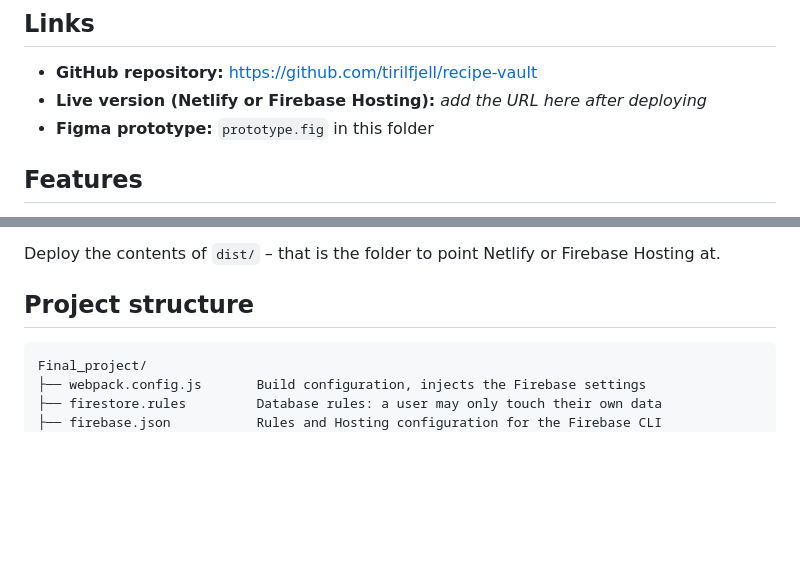
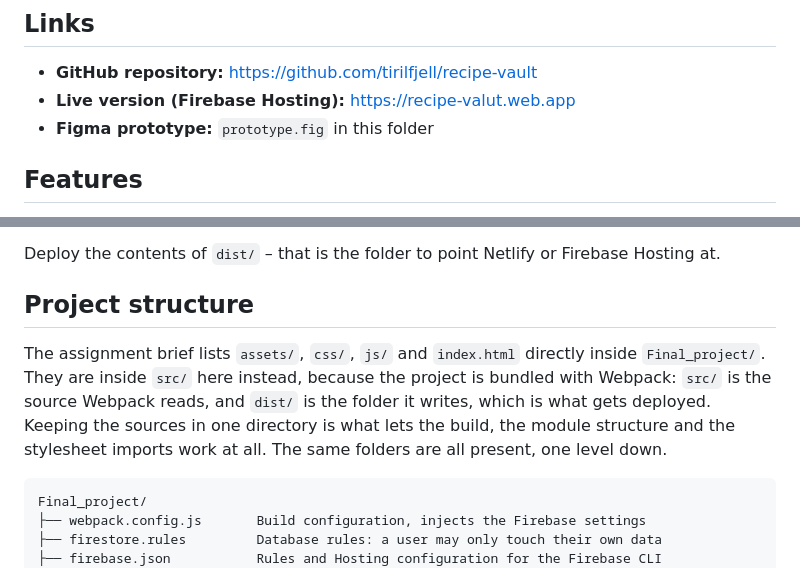
Before and after one commit to tirilfjell/recipe-vault, a Markdown page: readme.md, 2 parts joined by grey strips. GitHub-like rendering; blank space fills up the shorter version.

Commit message:
Deploy to Firebase Hosting and add the link to the readme
The app is live at https://recipe-valut.web.app. Verified on the deployed domain:
signing in, the recipes from TheMealDB, the dinner wheel and all three screens
work, with no console errors.

Also explains in the readme why assets/, css/ and js/ sit inside src/ rather
than at the root of Final_project as the brief lists them: Webpack reads src/
and writes dist/, and dist/ is what is deployed.

Co-Authored-By: Claude Opus 5 (1M context) <noreply@anthropic.com>

````diff
--- a/readme.md
+++ b/readme.md
@@ -10,7 +10,7 @@ Firebase.
 ## Links
 
 - **GitHub repository:** https://github.com/tirilfjell/recipe-vault
-- **Live version (Netlify or Firebase Hosting):** _add the URL here after deploying_
+- **Live version (Firebase Hosting):** https://recipe-valut.web.app
 - **Figma prototype:** `prototype.fig` in this folder
 
 ## Features
@@ -104,6 +104,12 @@ npm test
 Deploy the contents of `dist/` – that is the folder to point Netlify or Firebase Hosting at.
 
 ## Project structure
+
+The assignment brief lists `assets/`, `css/`, `js/` and `index.html` directly inside
+`Final_project/`. They are inside `src/` here instead, because the project is bundled with
+Webpack: `src/` is the source Webpack reads, and `dist/` is the folder it writes, which is what
+gets deployed. Keeping the sources in one directory is what lets the build, the module structure
+and the stylesheet imports work at all. The same folders are all present, one level down.
 
 ```
 Final_project/
````
